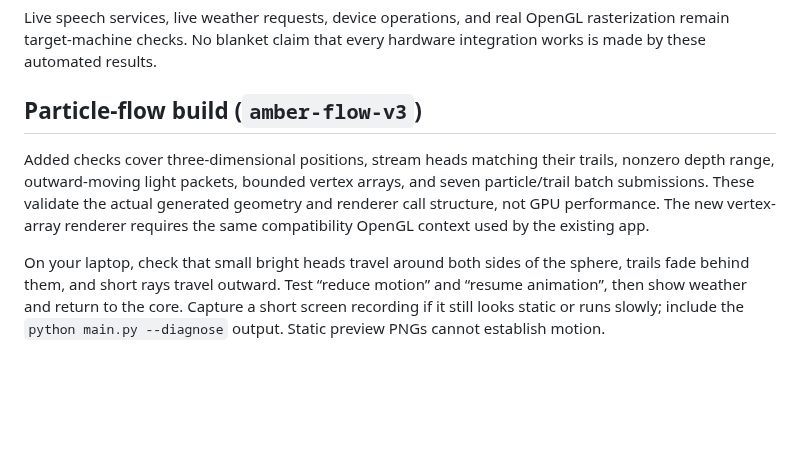
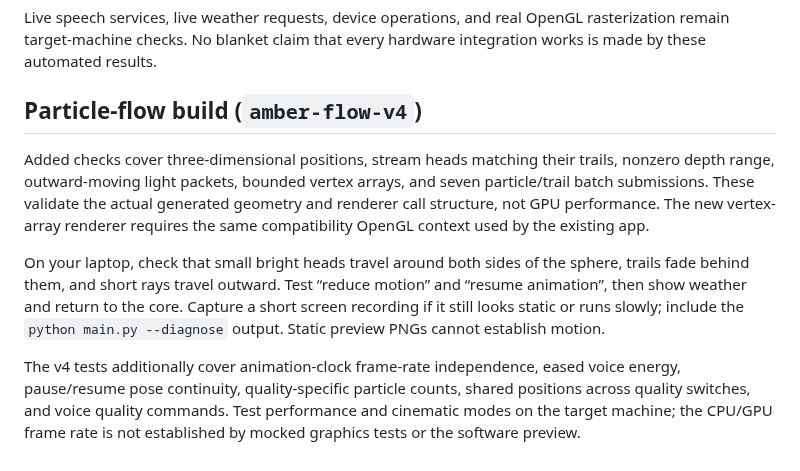
Before and after one commit to Astrocoder-abc/Aurora-AI, a Markdown page: docs/VALIDATION.md, the part around the change. Drawn GitHub-style; blank space fills up the shorter version.

```diff
--- a/docs/VALIDATION.md
+++ b/docs/VALIDATION.md
@@ -80,7 +80,7 @@ rasterization remain target-machine checks. No blanket claim that every hardware
 integration works is made by these automated results.
 
 
-## Particle-flow build (`amber-flow-v3`)
+## Particle-flow build (`amber-flow-v4`)
 
 Added checks cover three-dimensional positions, stream heads matching their
 trails, nonzero depth range, outward-moving light packets, bounded vertex arrays,
@@ -93,3 +93,10 @@ sphere, trails fade behind them, and short rays travel outward. Test “reduce
 motion” and “resume animation”, then show weather and return to the core. Capture
 a short screen recording if it still looks static or runs slowly; include the
 `python main.py --diagnose` output. Static preview PNGs cannot establish motion.
+
+
+The v4 tests additionally cover animation-clock frame-rate independence, eased
+voice energy, pause/resume pose continuity, quality-specific particle counts,
+shared positions across quality switches, and voice quality commands. Test
+performance and cinematic modes on the target machine; the CPU/GPU frame rate
+is not established by mocked graphics tests or the software preview.
```
Also changed, not shown: README.md (+26 -4 lines), docs/core-preview.png, docs/overlays-preview.png, 11 other files.
